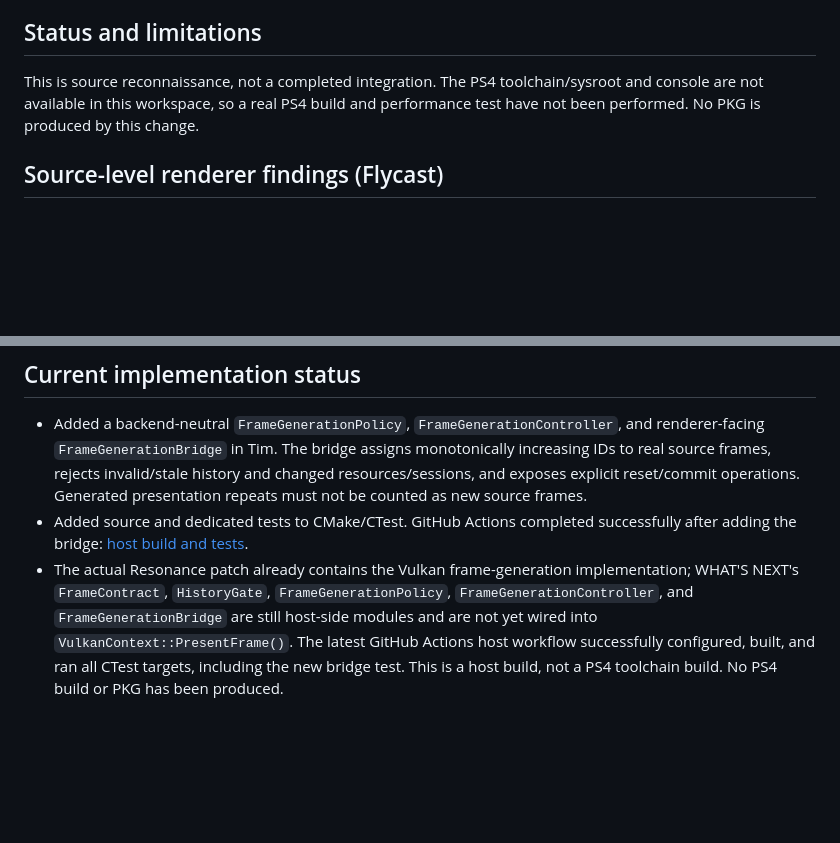
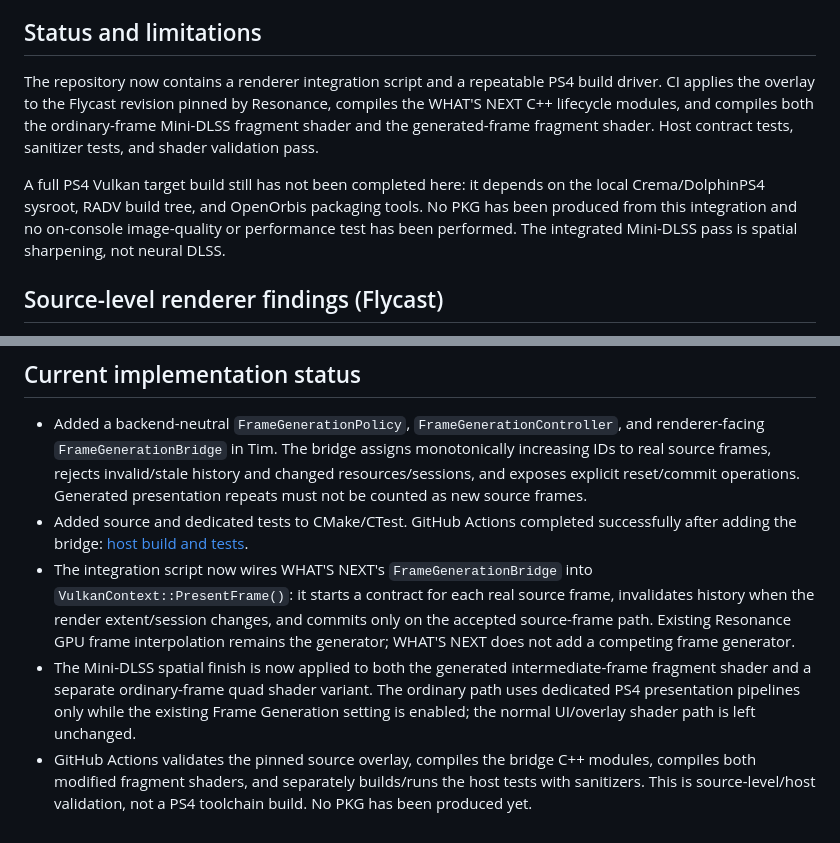
Before and after one commit to sultanxan222222-sudo/Tim, a Markdown page: dreamcast/PS4-RENDERER-INTEGRATION.md, 2 parts joined by grey strips. GitHub-like rendering; blank space fills up the shorter version.

Commit message:
Update renderer integration status and current limits

```diff
--- a/dreamcast/PS4-RENDERER-INTEGRATION.md
+++ b/dreamcast/PS4-RENDERER-INTEGRATION.md
@@ -30,7 +30,9 @@ Do not duplicate Resonance's existing game scanner, VMU saves, or save-state UI
 
 ## Status and limitations
 
-This is source reconnaissance, not a completed integration. The PS4 toolchain/sysroot and console are not available in this workspace, so a real PS4 build and performance test have not been performed. No PKG is produced by this change.
+The repository now contains a renderer integration script and a repeatable PS4 build driver. CI applies the overlay to the Flycast revision pinned by Resonance, compiles the WHAT'S NEXT C++ lifecycle modules, and compiles both the ordinary-frame Mini-DLSS fragment shader and the generated-frame fragment shader. Host contract tests, sanitizer tests, and shader validation pass.
+
+A full PS4 Vulkan target build still has not been completed here: it depends on the local Crema/DolphinPS4 sysroot, RADV build tree, and OpenOrbis packaging tools. No PKG has been produced from this integration and no on-console image-quality or performance test has been performed. The integrated Mini-DLSS pass is spatial sharpening, not neural DLSS.
 
 
 ## Source-level renderer findings (Flycast)
@@ -54,4 +56,6 @@ Reviewed upstream Flycast's `core/rend/vulkan/vulkan_renderer.cpp` and `vulkan_r
 
 - Added a backend-neutral `FrameGenerationPolicy`, `FrameGenerationController`, and renderer-facing `FrameGenerationBridge` in Tim. The bridge assigns monotonically increasing IDs to real source frames, rejects invalid/stale history and changed resources/sessions, and exposes explicit reset/commit operations. Generated presentation repeats must not be counted as new source frames.
 - Added source and dedicated tests to CMake/CTest. GitHub Actions completed successfully after adding the bridge: [host build and tests](https://github.com/sultanxan222222-sudo/Tim/actions/runs/39655087127).
-- The actual Resonance patch already contains the Vulkan frame-generation implementation; WHAT'S NEXT's `FrameContract`, `HistoryGate`, `FrameGenerationPolicy`, `FrameGenerationController`, and `FrameGenerationBridge` are still host-side modules and are not yet wired into `VulkanContext::PresentFrame()`. The latest GitHub Actions host workflow successfully configured, built, and ran all CTest targets, including the new bridge test. This is a host build, not a PS4 toolchain build. No PS4 build or PKG has been produced.
+- The integration script now wires WHAT'S NEXT's `FrameGenerationBridge` into `VulkanContext::PresentFrame()`: it starts a contract for each real source frame, invalidates history when the render extent/session changes, and commits only on the accepted source-frame path. Existing Resonance GPU frame interpolation remains the generator; WHAT'S NEXT does not add a competing frame generator.
+- The Mini-DLSS spatial finish is now applied to both the generated intermediate-frame fragment shader and a separate ordinary-frame quad shader variant. The ordinary path uses dedicated PS4 presentation pipelines only while the existing Frame Generation setting is enabled; the normal UI/overlay shader path is left unchanged.
+- GitHub Actions validates the pinned source overlay, compiles the bridge C++ modules, compiles both modified fragment shaders, and separately builds/runs the host tests with sanitizers. This is source-level/host validation, not a PS4 toolchain build. No PKG has been produced yet.
```
